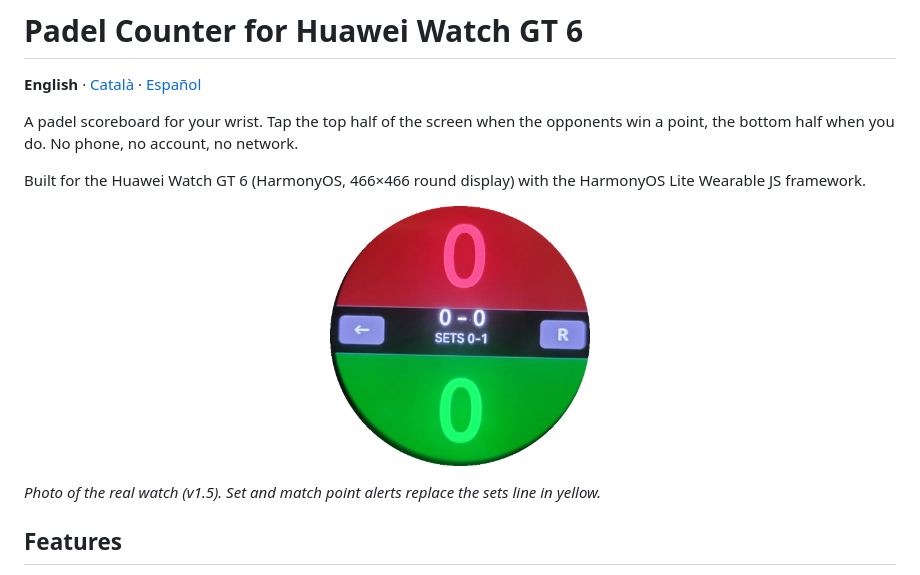
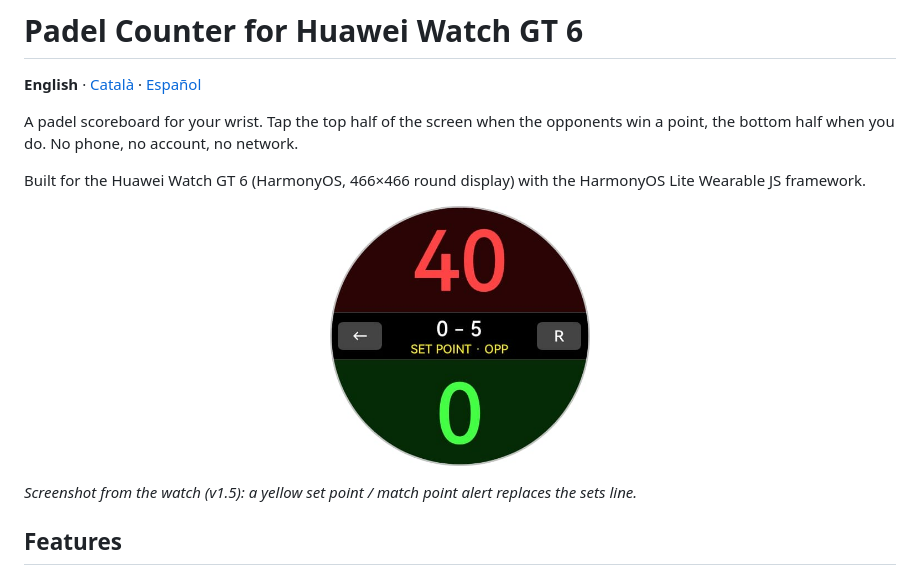
Before and after one commit to Vlarac03/PadelCounter, a Markdown page: README.md, the part around the change. Rendered like a GitHub page; pictures changed too: docs/screenshots/scoreboard.png.

```diff
--- a/README.md
+++ b/README.md
@@ -12,7 +12,7 @@ Built for the Huawei Watch GT 6 (HarmonyOS, 466×466 round display) with the Har
   <img src="docs/screenshots/scoreboard.png" width="260" alt="Scoreboard">
 </p>
 
-_Photo of the real watch (v1.5). Set and match point alerts replace the sets line in yellow._
+_Screenshot from the watch (v1.5): a yellow set point / match point alert replaces the sets line._
 
 ## Features
 
```
Also changed, not shown: README.ca.md (+1 -1 lines), README.es.md (+1 -1 lines).
